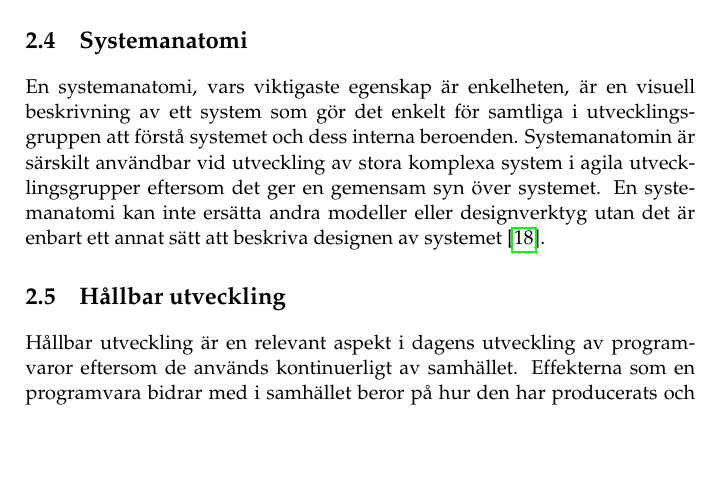
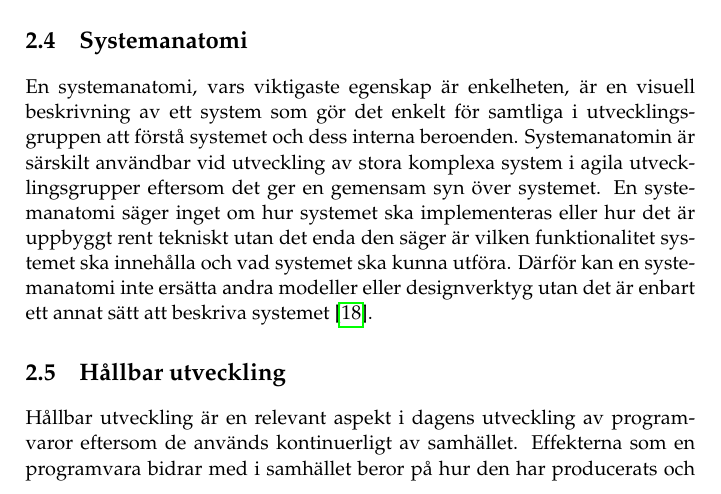
Before and after one commit to PUM-9/kandidatrapport, a LaTeX thesis (demophd.tex, which reads theory.tex): part of page 17 of 45, cut so that both start at the same text, the shorter picture padded with empty space. Compiled offline with pdfLaTeX.

Commit message:
Added a bit to system anatomy in theory

```diff
--- a/theory.tex
+++ b/theory.tex
@@ -77,7 +77,7 @@ PCLs funktionsbibliotek innehåller datastrukturer och mekanismer för att estim
 En 3D-skrivare kan användas för att skriva ut 3D-objekt i plast utifrån modeller i en dator. För att kunna göra detta har skrivaren ett styrkort som exekverar så kallad G-code \cite{gcode} vilken säger vilka motorer som ska flyttas och hur mycket. En 3D-modell som är sparad i datorn i form av en mesh måste alltså behandlas genom att använda en algoritm för att generera G-code utifrån modellen. Detta görs ofta genom en typ av programvara som kallas för slicer. Namnet kommer av att programmet delar upp modellen i olika lager och sedan genererar hur skrivaren måste röra för att skriva ut ett lager. På detta sätt byggs sedan hela den ursprungliga modellen upp lager för lager. Två vanliga slicer-programvaror är \textit{Cura} \cite{cura} och \textit{Slic3r} \cite{slic3r}.
 
 \section{Systemanatomi}
-En systemanatomi, vars viktigaste egenskap är enkelheten, är en visuell beskrivning av ett system som gör det enkelt för samtliga i utvecklingsgruppen att förstå systemet och dess interna beroenden. Systemanatomin är särskilt användbar vid utveckling av stora komplexa system i agila utvecklingsgrupper eftersom det ger en gemensam syn över systemet. En systemanatomi kan inte ersätta andra modeller eller designverktyg utan det är enbart ett annat sätt att beskriva designen av systemet \cite{system_anatomy}.
+En systemanatomi, vars viktigaste egenskap är enkelheten, är en visuell beskrivning av ett system som gör det enkelt för samtliga i utvecklingsgruppen att förstå systemet och dess interna beroenden. Systemanatomin är särskilt användbar vid utveckling av stora komplexa system i agila utvecklingsgrupper eftersom det ger en gemensam syn över systemet. En systemanatomi säger inget om hur systemet ska implementeras eller hur det är uppbyggt rent tekniskt utan det enda den säger är vilken funktionalitet systemet ska innehålla och vad systemet ska kunna utföra. Därför kan en systemanatomi inte ersätta andra modeller eller designverktyg utan det är enbart ett annat sätt att beskriva systemet \cite{system_anatomy}.
 
 
 \section{Hållbar utveckling}
```
